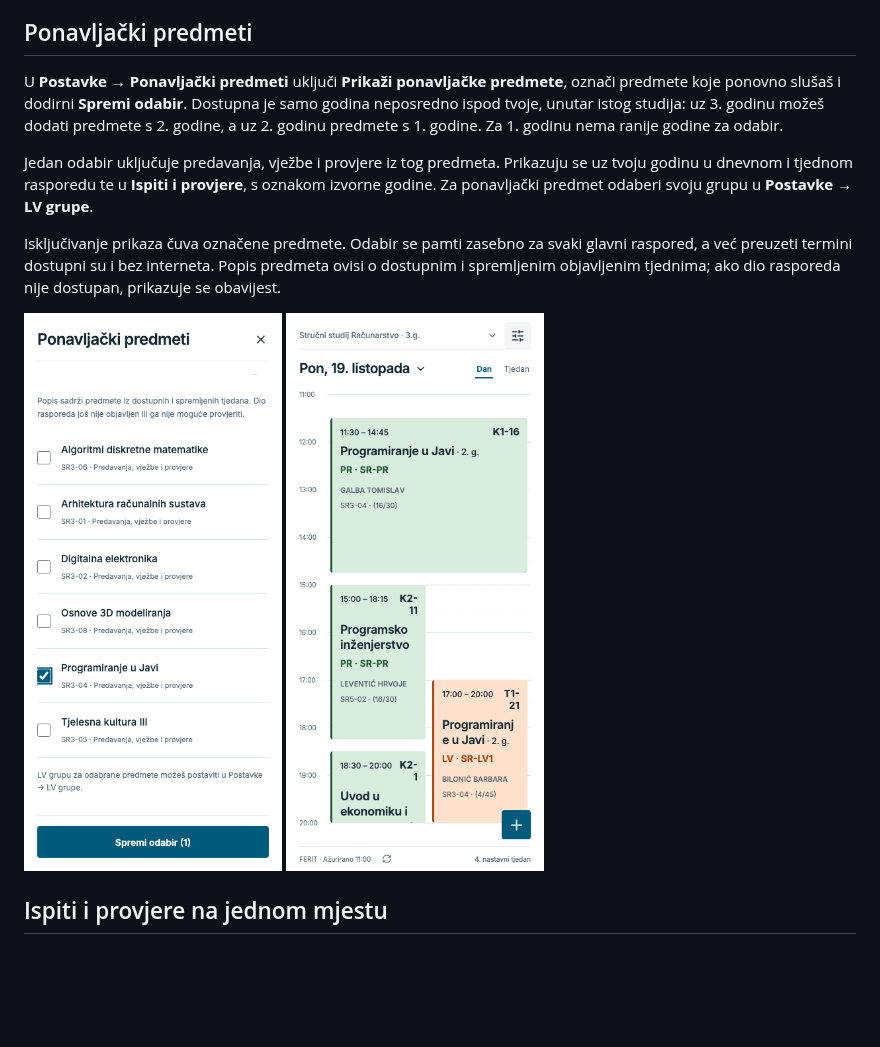
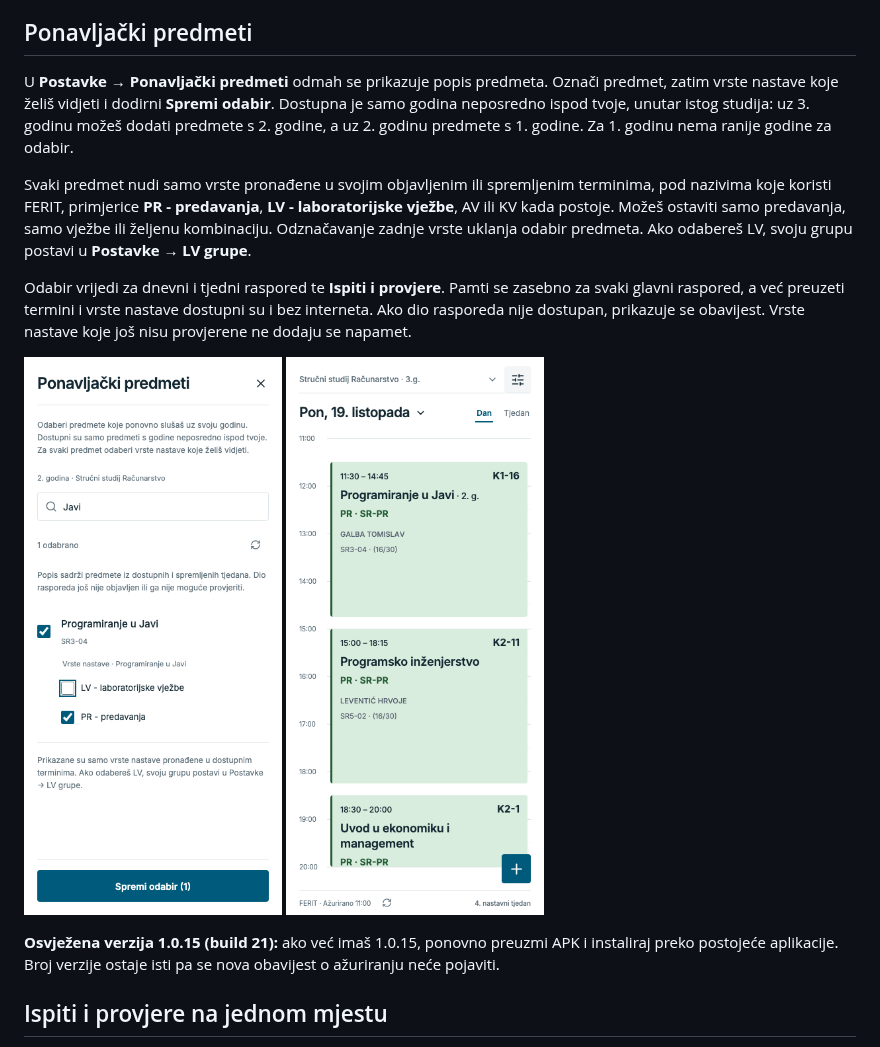
Before and after one commit to KTihana/FERIT-raspored, a Markdown page: docs/guide.md, the part around the change. GitHub-like rendering; pictures changed too: docs/22-repeating-subjects.png, docs/23-repeating-in-schedule.png; blank space fills up the shorter version.

Commit message:
Document per-subject teaching types in refreshed 1.0.15 build

```diff
--- a/docs/guide.md
+++ b/docs/guide.md
@@ -30,13 +30,15 @@ U **Postavke → LV grupe** odaberi svoju grupu zasebno za svaki predmet. Može
 
 ## Ponavljački predmeti
 
-U **Postavke → Ponavljački predmeti** uključi **Prikaži ponavljačke predmete**, označi predmete koje ponovno slušaš i dodirni **Spremi odabir**. Dostupna je samo godina neposredno ispod tvoje, unutar istog studija: uz 3. godinu možeš dodati predmete s 2. godine, a uz 2. godinu predmete s 1. godine. Za 1. godinu nema ranije godine za odabir.
+U **Postavke → Ponavljački predmeti** odmah se prikazuje popis predmeta. Označi predmet, zatim vrste nastave koje želiš vidjeti i dodirni **Spremi odabir**. Dostupna je samo godina neposredno ispod tvoje, unutar istog studija: uz 3. godinu možeš dodati predmete s 2. godine, a uz 2. godinu predmete s 1. godine. Za 1. godinu nema ranije godine za odabir.
 
-Jedan odabir uključuje predavanja, vježbe i provjere iz tog predmeta. Prikazuju se uz tvoju godinu u dnevnom i tjednom rasporedu te u **Ispiti i provjere**, s oznakom izvorne godine. Za ponavljački predmet odaberi svoju grupu u **Postavke → LV grupe**.
+Svaki predmet nudi samo vrste pronađene u svojim objavljenim ili spremljenim terminima, pod nazivima koje koristi FERIT, primjerice **PR - predavanja**, **LV - laboratorijske vježbe**, AV ili KV kada postoje. Možeš ostaviti samo predavanja, samo vježbe ili željenu kombinaciju. Odznačavanje zadnje vrste uklanja odabir predmeta. Ako odabereš LV, svoju grupu postavi u **Postavke → LV grupe**.
 
-Isključivanje prikaza čuva označene predmete. Odabir se pamti zasebno za svaki glavni raspored, a već preuzeti termini dostupni su i bez interneta. Popis predmeta ovisi o dostupnim i spremljenim objavljenim tjednima; ako dio rasporeda nije dostupan, prikazuje se obavijest.
+Odabir vrijedi za dnevni i tjedni raspored te **Ispiti i provjere**. Pamti se zasebno za svaki glavni raspored, a već preuzeti termini i vrste nastave dostupni su i bez interneta. Ako dio rasporeda nije dostupan, prikazuje se obavijest. Vrste nastave koje još nisu provjerene ne dodaju se napamet.
 
-<img src="22-repeating-subjects.png" width="280" alt="Odabir Programiranja u Javi kao ponavljačkog predmeta s druge godine"> <img src="23-repeating-in-schedule.png" width="280" alt="Programiranje u Javi s druge godine prikazano uz predmete treće godine">
+<img src="22-repeating-subjects.png" width="280" alt="Programiranje u Javi odabrano samo za predavanja, bez laboratorijskih vježbi"> <img src="23-repeating-in-schedule.png" width="280" alt="Predavanja iz Programiranja u Javi prikazana uz treću godinu, bez LV termina">
+
+**Osvježena verzija 1.0.15 (build 21):** ako već imaš 1.0.15, ponovno preuzmi APK i instaliraj preko postojeće aplikacije. Broj verzije ostaje isti pa se nova obavijest o ažuriranju neće pojaviti.
 
 ## Ispiti i provjere na jednom mjestu
 
```
Also changed, not shown: README.md (+1 -1 lines).
